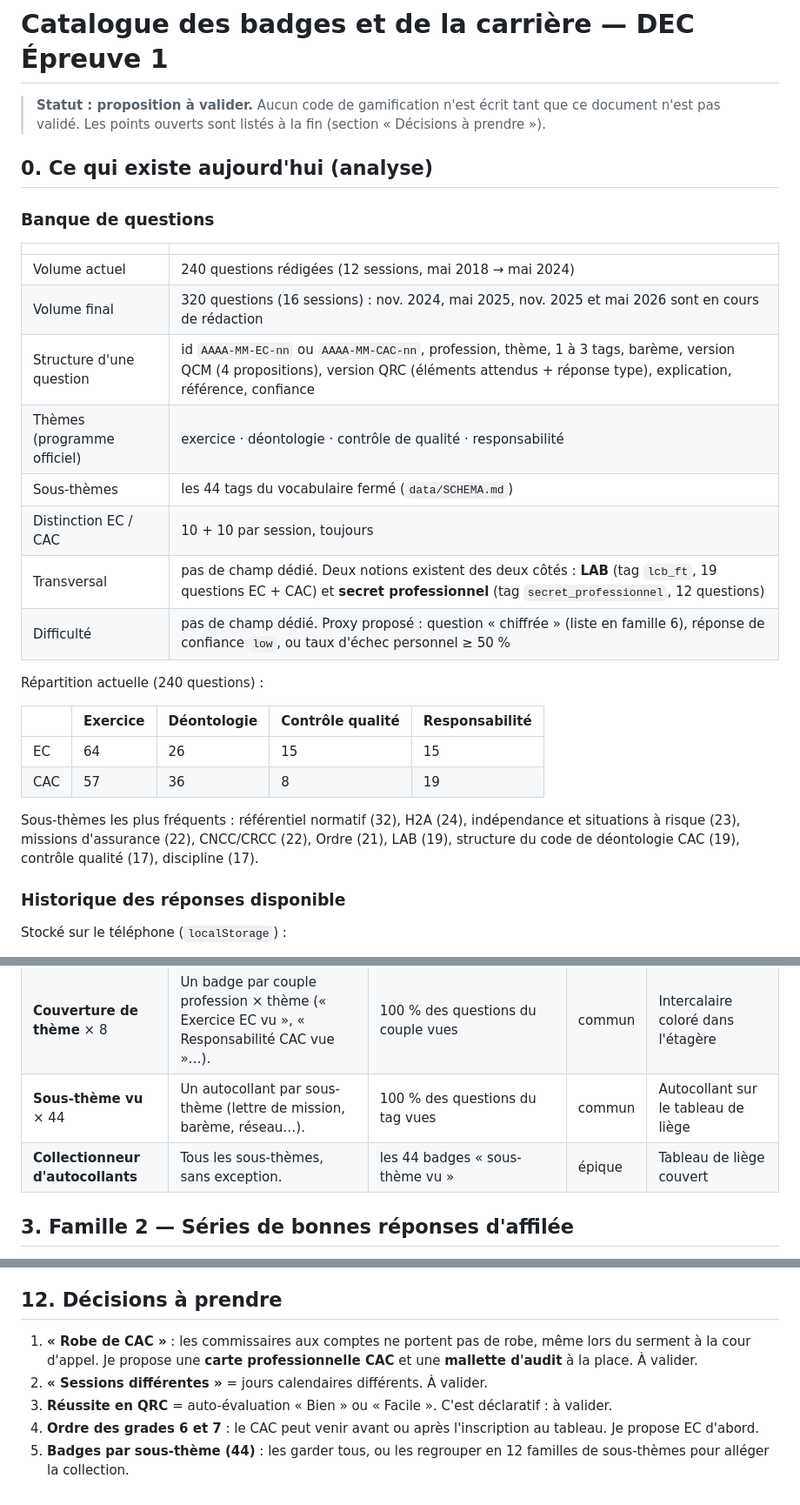
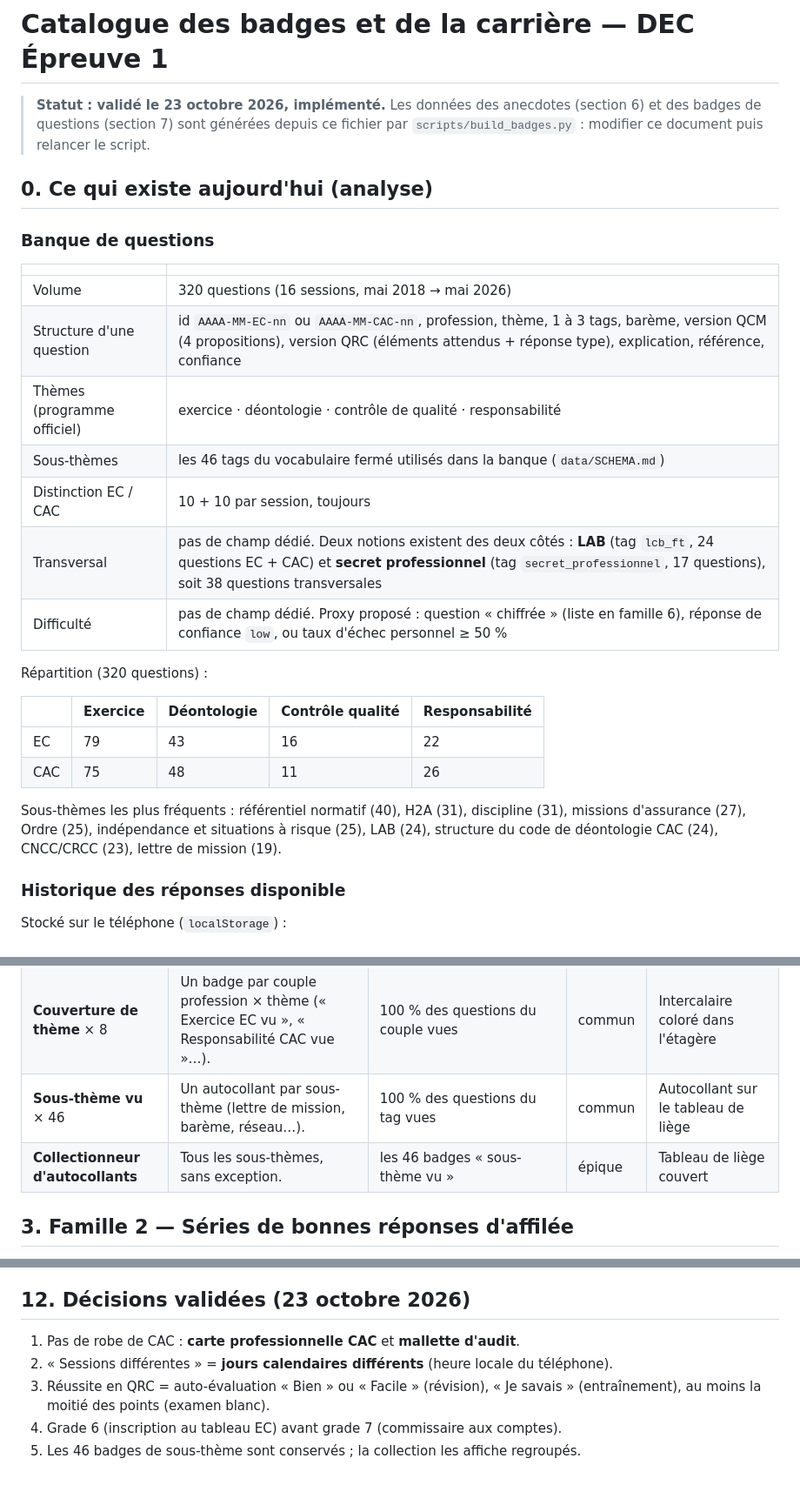
Before and after one commit to romankimes-dot/Dec-Deonto, a Markdown page: BADGES.md, 3 parts joined by grey strips. Shown at 87% size. Rendered like a GitHub page.

Commit message:
BADGES.md validé : chiffres de la banque finale et décisions
Co-Authored-By: Claude Opus 5.5 <noreply@anthropic.com>
Claude-Session: https://claude.ai/code/session_01FTs1xXhfaGwUrgnaayHzjA

```diff
--- a/BADGES.md
+++ b/BADGES.md
@@ -1,7 +1,6 @@
 # Catalogue des badges et de la carrière — DEC Épreuve 1
 
-> **Statut : proposition à valider.** Aucun code de gamification n'est écrit tant que ce document n'est pas validé.
-> Les points ouverts sont listés à la fin (section « Décisions à prendre »).
+> **Statut : validé le 23 octobre 2026, implémenté.** Les données des anecdotes (section 6) et des badges de questions (section 7) sont générées depuis ce fichier par `scripts/build_badges.py` : modifier ce document puis relancer le script.
 
 ## 0. Ce qui existe aujourd'hui (analyse)
 
@@ -9,23 +8,22 @@
 
 | | |
 |---|---|
-| Volume actuel | 240 questions rédigées (12 sessions, mai 2018 → mai 2024) |
-| Volume final | 320 questions (16 sessions) : nov. 2024, mai 2025, nov. 2025 et mai 2026 sont en cours de rédaction |
+| Volume | 320 questions (16 sessions, mai 2018 → mai 2026) |
 | Structure d'une question | id `AAAA-MM-EC-nn` ou `AAAA-MM-CAC-nn`, profession, thème, 1 à 3 tags, barème, version QCM (4 propositions), version QRC (éléments attendus + réponse type), explication, référence, confiance |
 | Thèmes (programme officiel) | exercice · déontologie · contrôle de qualité · responsabilité |
-| Sous-thèmes | les 44 tags du vocabulaire fermé (`data/SCHEMA.md`) |
+| Sous-thèmes | les 46 tags du vocabulaire fermé utilisés dans la banque (`data/SCHEMA.md`) |
 | Distinction EC / CAC | 10 + 10 par session, toujours |
-| Transversal | pas de champ dédié. Deux notions existent des deux côtés : **LAB** (tag `lcb_ft`, 19 questions EC + CAC) et **secret professionnel** (tag `secret_professionnel`, 12 questions) |
+| Transversal | pas de champ dédié. Deux notions existent des deux côtés : **LAB** (tag `lcb_ft`, 24 questions EC + CAC) et **secret professionnel** (tag `secret_professionnel`, 17 questions), soit 38 questions transversales |
 | Difficulté | pas de champ dédié. Proxy proposé : question « chiffrée » (liste en famille 6), réponse de confiance `low`, ou taux d'échec personnel ≥ 50 % |
 
-Répartition actuelle (240 questions) :
+Répartition (320 questions) :
 
 | | Exercice | Déontologie | Contrôle qualité | Responsabilité |
 |---|---|---|---|---|
-| EC | 64 | 26 | 15 | 15 |
-| CAC | 57 | 36 | 8 | 19 |
+| EC | 79 | 43 | 16 | 22 |
+| CAC | 75 | 48 | 11 | 26 |
 
-Sous-thèmes les plus fréquents : référentiel normatif (32), H2A (24), indépendance et situations à risque (23), missions d'assurance (22), CNCC/CRCC (22), Ordre (21), LAB (19), structure du code de déontologie CAC (19), contrôle qualité (17), discipline (17).
+Sous-thèmes les plus fréquents : référentiel normatif (40), H2A (31), discipline (31), missions d'assurance (27), Ordre (25), indépendance et situations à risque (25), LAB (24), structure du code de déontologie CAC (24), CNCC/CRCC (23), lettre de mission (19).
 
 ### Historique des réponses disponible
 
@@ -92,8 +90,8 @@ Les illustrations sont des icônes SVG originales (même trait, même palette qu
 | **Tracfin n'a qu'à bien se tenir** | Toutes les questions de lutte anti-blanchiment, EC et CAC. | 100 % des questions tag `lcb_ft` vues | rare | Loupe posée sur un dossier |
 | **Coffre-fort** | Toutes les questions de secret professionnel. | 100 % des questions tag `secret_professionnel` vues | rare | Petit coffre sous le bureau |
 | **Couverture de thème** × 8 | Un badge par couple profession × thème (« Exercice EC vu », « Responsabilité CAC vue »…). | 100 % des questions du couple vues | commun | Intercalaire coloré dans l'étagère |
-| **Sous-thème vu** × 44 | Un autocollant par sous-thème (lettre de mission, barème, réseau…). | 100 % des questions du tag vues | commun | Autocollant sur le tableau de liège |
-| **Collectionneur d'autocollants** | Tous les sous-thèmes, sans exception. | les 44 badges « sous-thème vu » | épique | Tableau de liège couvert |
+| **Sous-thème vu** × 46 | Un autocollant par sous-thème (lettre de mission, barème, réseau…). | 100 % des questions du tag vues | commun | Autocollant sur le tableau de liège |
+| **Collectionneur d'autocollants** | Tous les sous-thèmes, sans exception. | les 46 badges « sous-thème vu » | épique | Tableau de liège couvert |
 
 ## 3. Famille 2 — Séries de bonnes réponses d'affilée
 
@@ -330,10 +326,10 @@ La carrière suit le parcours réel (section 0). Un grade se débloque par une *
 - `scripts/check_badges.py` : vérifie que chaque id cité ici existe dans la banque.
 - Commits atomiques : modèle de données, moteur, catalogue, rétroactif, collection, scènes, carrière, animations.
 
-## 12. Décisions à prendre
+## 12. Décisions validées (23 octobre 2026)
 
-1. **« Robe de CAC »** : les commissaires aux comptes ne portent pas de robe, même lors du serment à la cour d'appel. Je propose une **carte professionnelle CAC** et une **mallette d'audit** à la place. À valider.
-2. **« Sessions différentes »** = jours calendaires différents. À valider.
-3. **Réussite en QRC** = auto-évaluation « Bien » ou « Facile ». C'est déclaratif : à valider.
-4. **Ordre des grades 6 et 7** : le CAC peut venir avant ou après l'inscription au tableau. Je propose EC d'abord.
-5. **Badges par sous-thème (44)** : les garder tous, ou les regrouper en 12 familles de sous-thèmes pour alléger la collection.
+1. Pas de robe de CAC : **carte professionnelle CAC** et **mallette d'audit**.
+2. « Sessions différentes » = **jours calendaires différents** (heure locale du téléphone).
+3. Réussite en QRC = auto-évaluation « Bien » ou « Facile » (révision), « Je savais » (entraînement), au moins la moitié des points (examen blanc).
+4. Grade 6 (inscription au tableau EC) avant grade 7 (commissaire aux comptes).
+5. Les 46 badges de sous-thème sont conservés ; la collection les affiche regroupés.
```
Also changed, not shown: other parts of BADGES.md (+45 -47 lines).
